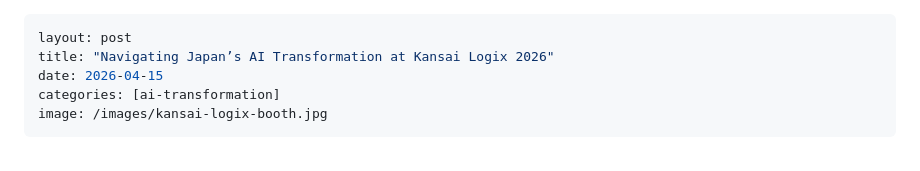
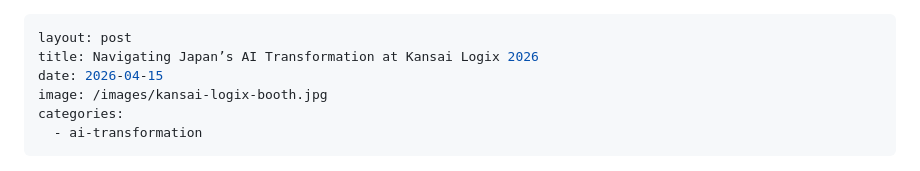
Before and after one commit to yipalan/yipalan.github.io, a Markdown page: _posts/2026-04-15-navigating-japans-ai-transformation.md, the part around the change. Rendered like a GitHub page.

Commit message:
Update Blog Posts “2026-04-15-navigating-japans-ai-transformation”

```diff
--- a/_posts/2026-04-15-navigating-japans-ai-transformation.md
+++ b/_posts/2026-04-15-navigating-japans-ai-transformation.md
@@ -1,9 +1,10 @@
 ---
 layout: post
-title: "Navigating Japan’s AI Transformation at Kansai Logix 2026"
+title: Navigating Japan’s AI Transformation at Kansai Logix 2026
 date: 2026-04-15
-categories: [ai-transformation]
 image: /images/kansai-logix-booth.jpg
+categories:
+  - ai-transformation
 ---
 
 ![](/images/KS_20260415113508_256_15.jpg)
```
